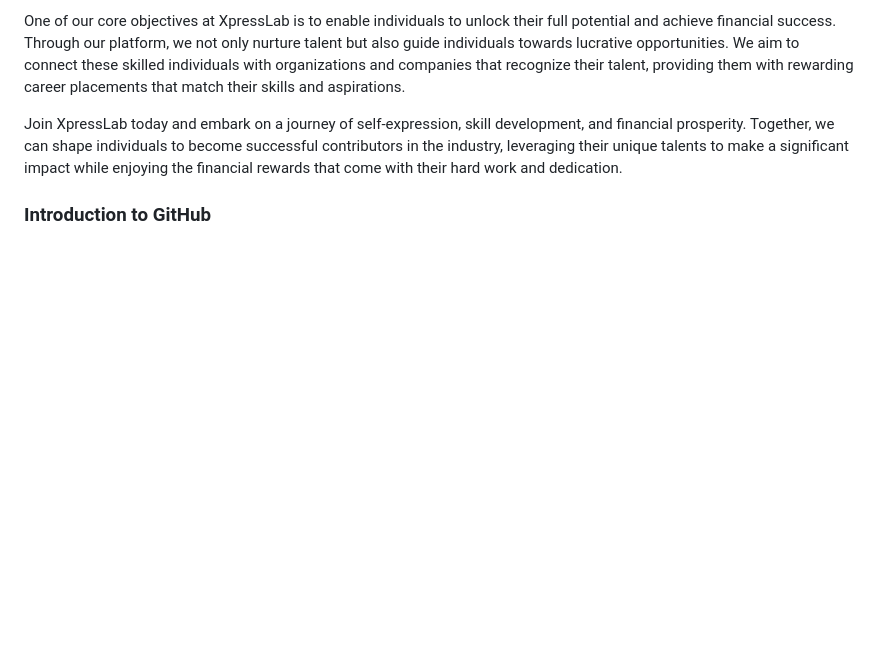
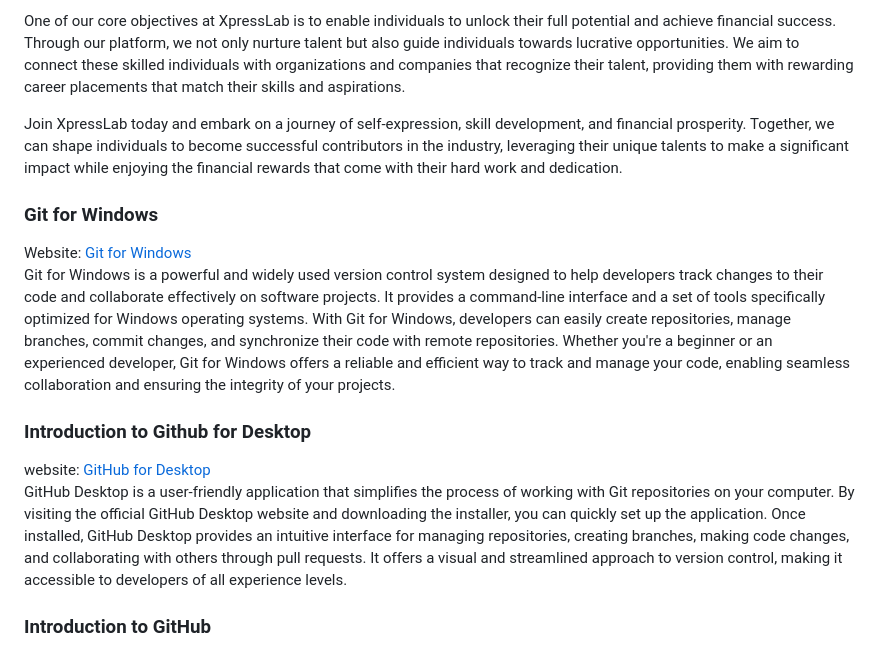
Before and after one commit to WorldEnterpriseGroup/xpresslab, a Markdown page: README.md, the part around one of its changes. Rendered like a GitHub page; blank space fills up the shorter version.

```diff
--- a/README.md
+++ b/README.md
@@ -11,6 +11,14 @@ Once selected, we offer these talented individuals the opportunity to undergo sp
 One of our core objectives at XpressLab is to enable individuals to unlock their full potential and achieve financial success. Through our platform, we not only nurture talent but also guide individuals towards lucrative opportunities. We aim to connect these skilled individuals with organizations and companies that recognize their talent, providing them with rewarding career placements that match their skills and aspirations.
 
 Join XpressLab today and embark on a journey of self-expression, skill development, and financial prosperity. Together, we can shape individuals to become successful contributors in the industry, leveraging their unique talents to make a significant impact while enjoying the financial rewards that come with their hard work and dedication.
+
+### Git for Windows
+Website: [Git for Windows](https://gitforwindows.org/)<br>
+Git for Windows is a powerful and widely used version control system designed to help developers track changes to their code and collaborate effectively on software projects. It provides a command-line interface and a set of tools specifically optimized for Windows operating systems. With Git for Windows, developers can easily create repositories, manage branches, commit changes, and synchronize their code with remote repositories. Whether you're a beginner or an experienced developer, Git for Windows offers a reliable and efficient way to track and manage your code, enabling seamless collaboration and ensuring the integrity of your projects.
+
+### Introduction to Github for Desktop
+website: [GitHub for Desktop](desktop.github.com)<br>
+GitHub Desktop is a user-friendly application that simplifies the process of working with Git repositories on your computer. By visiting the official GitHub Desktop website and downloading the installer, you can quickly set up the application. Once installed, GitHub Desktop provides an intuitive interface for managing repositories, creating branches, making code changes, and collaborating with others through pull requests. It offers a visual and streamlined approach to version control, making it accessible to developers of all experience levels.
 
 ### Introduction to GitHub
 If this is your first time ever using GitHub, then you might want to develop some beginner skills at https://skills.github.com/.
```
Also changed, not shown: other parts of README.md (+22 -7 lines).
